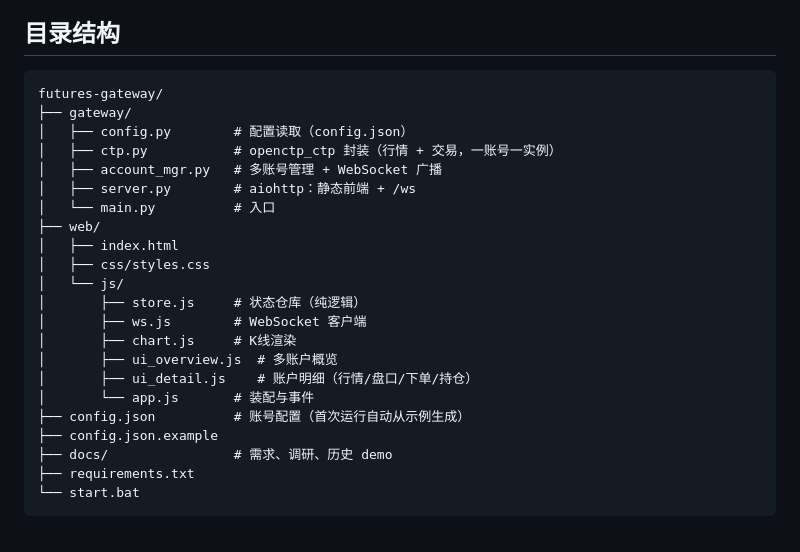
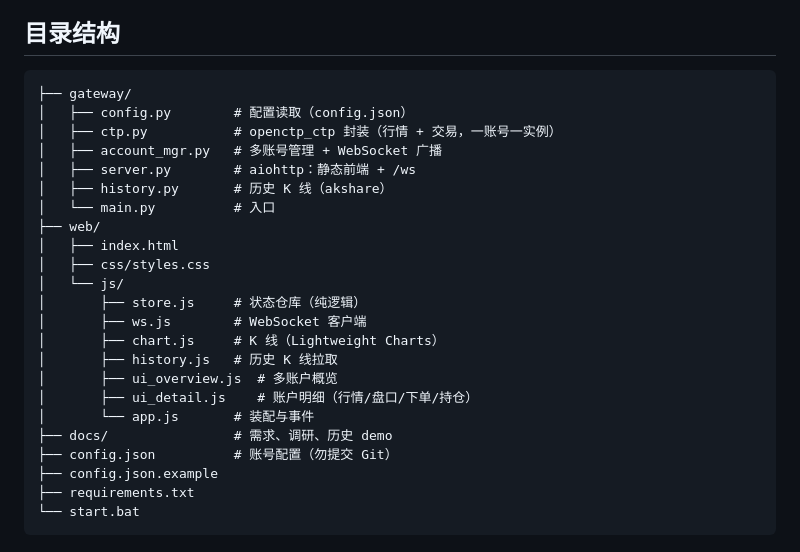
Before and after one commit to shibusama/futures-gateway, a Markdown page: README.md, the part around the change. Rendered like a GitHub page.

Commit message:
chore: 项目根目录上移至 trading，更新 README 目录说明

````diff
--- a/README.md
+++ b/README.md
@@ -15,12 +15,12 @@
 ## 目录结构
 
 ```
-futures-gateway/
 ├── gateway/
 │   ├── config.py        # 配置读取（config.json）
 │   ├── ctp.py           # openctp_ctp 封装（行情 + 交易，一账号一实例）
 │   ├── account_mgr.py   # 多账号管理 + WebSocket 广播
 │   ├── server.py        # aiohttp：静态前端 + /ws
+│   ├── history.py       # 历史 K 线（akshare）
 │   └── main.py          # 入口
 ├── web/
 │   ├── index.html
@@ -28,13 +28,14 @@ futures-gateway/
 │   └── js/
 │       ├── store.js     # 状态仓库（纯逻辑）
 │       ├── ws.js        # WebSocket 客户端
-│       ├── chart.js     # K线渲染
+│       ├── chart.js     # K 线（Lightweight Charts）
+│       ├── history.js   # 历史 K 线拉取
 │       ├── ui_overview.js  # 多账户概览
 │       ├── ui_detail.js    # 账户明细（行情/盘口/下单/持仓）
 │       └── app.js       # 装配与事件
-├── config.json          # 账号配置（首次运行自动从示例生成）
+├── docs/                # 需求、调研、历史 demo
+├── config.json          # 账号配置（勿提交 Git）
 ├── config.json.example
-├── docs/                # 需求、调研、历史 demo
 ├── requirements.txt
 └── start.bat
 ```
````
